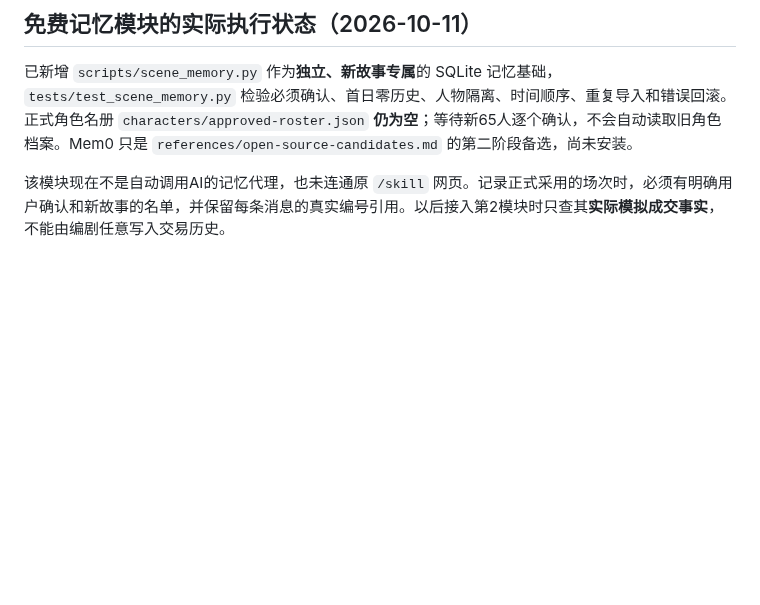
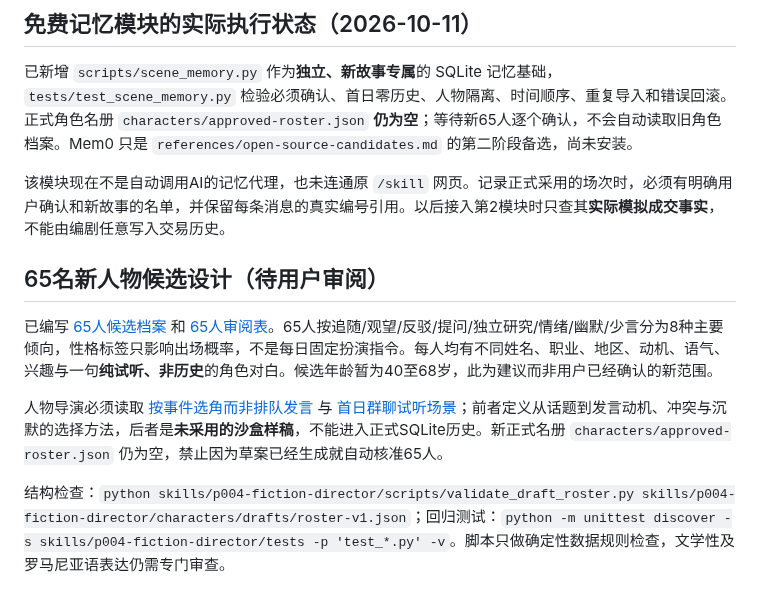
Before and after one commit to dalulu05168/-Skill, a Markdown page: skills/p004-fiction-director/SKILL.md, the part around the change. GitHub-like rendering; blank space fills up the shorter version.

Commit message:
docs(P004): connect standalone director entry to 65-person draft and integrity checks

```diff
--- a/skills/p004-fiction-director/SKILL.md
+++ b/skills/p004-fiction-director/SKILL.md
@@ -57,3 +57,11 @@ description: 65名独立角色的罗马尼亚财经教育虚构群聊小说总
 已新增 `scripts/scene_memory.py` 作为**独立、新故事专属**的 SQLite 记忆基础，`tests/test_scene_memory.py` 检验必须确认、首日零历史、人物隔离、时间顺序、重复导入和错误回滚。正式角色名册 `characters/approved-roster.json` **仍为空**；等待新65人逐个确认，不会自动读取旧角色档案。Mem0 只是 `references/open-source-candidates.md` 的第二阶段备选，尚未安装。
 
 该模块现在不是自动调用AI的记忆代理，也未连通原 `/skill` 网页。记录正式采用的场次时，必须有明确用户确认和新故事的名单，并保留每条消息的真实编号引用。以后接入第2模块时只查其**实际模拟成交事实**，不能由编剧任意写入交易历史。
+
+## 65名新人物候选设计（待用户审阅）
+
+已编写 [65人候选档案](characters/drafts/roster-v1.json) 和 [65人审阅表](characters/drafts/roster-v1-review.md)。65人按追随/观望/反驳/提问/独立研究/情绪/幽默/少言分为8种主要倾向，性格标签只影响出场概率，不是每日固定扮演指令。每人均有不同姓名、职业、地区、动机、语气、兴趣与一句**纯试听、非历史**的角色对白。候选年龄暂为40至68岁，此为建议而非用户已经确认的新范围。
+
+人物导演必须读取 [按事件选角而非排队发言](references/member-director.md) 与 [首日群聊试听场景](examples/first-day-ensemble-audition.md)；前者定义从话题到发言动机、冲突与沉默的选择方法，后者是**未采用的沙盒样稿**，不能进入正式SQLite历史。新正式名册 `characters/approved-roster.json` 仍为空，禁止因为草案已经生成就自动核准65人。
+
+结构检查：`python skills/p004-fiction-director/scripts/validate_draft_roster.py skills/p004-fiction-director/characters/drafts/roster-v1.json`；回归测试：`python -m unittest discover -s skills/p004-fiction-director/tests -p 'test_*.py' -v`。脚本只做确定性数据规则检查，文学性及罗马尼亚语表达仍需专门审查。
```
